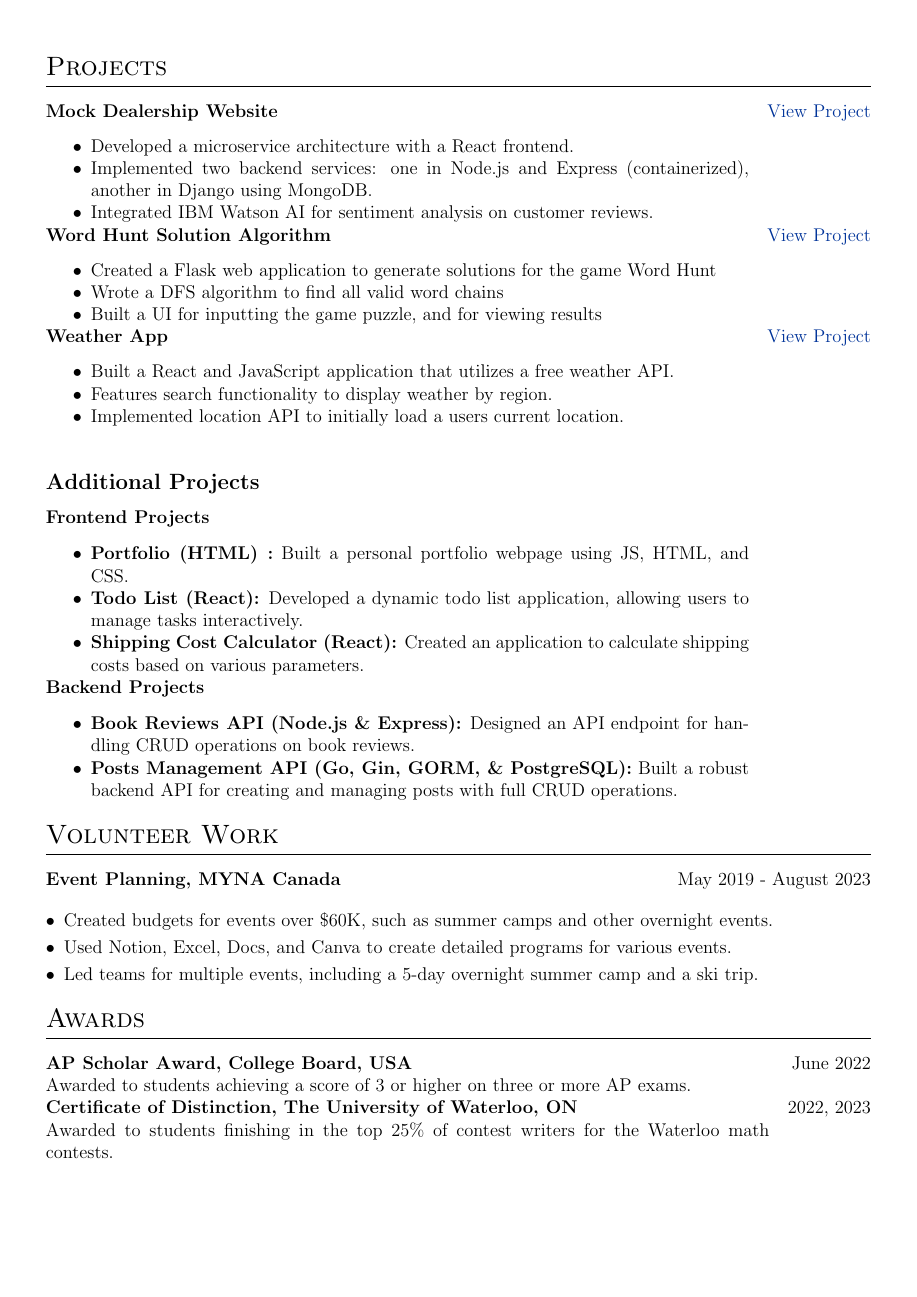
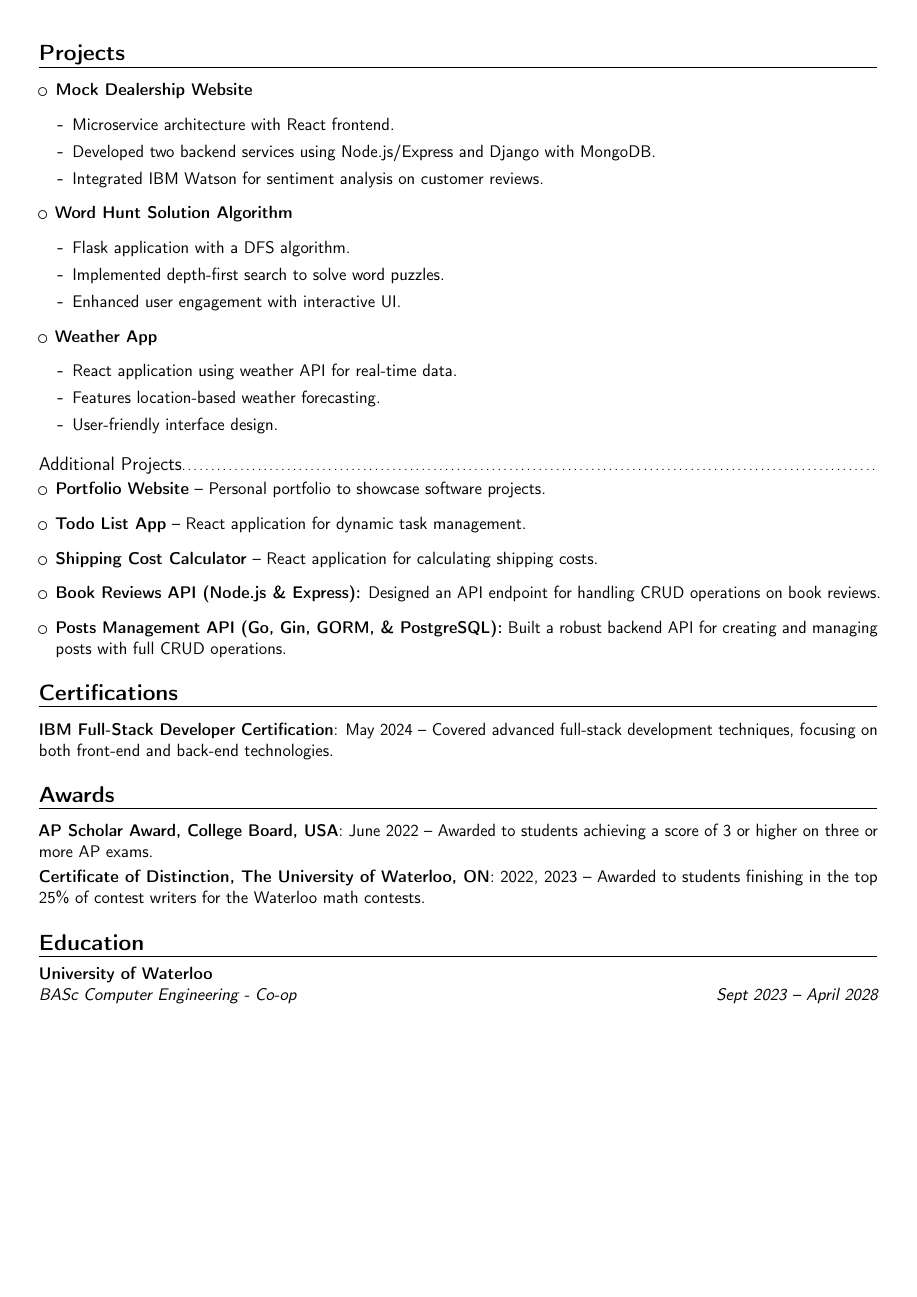
Before and after one commit to TahirBangash/Resume_Latex, a LaTeX CV (Resume_Tmplt_2.tex): page 2 of 3 before the commit and page 2 of 2 after it. Compiled offline with pdfLaTeX.

Commit message:
Update Resume_Tmplt_2.tex

```diff
--- a/Resume_Tmplt_2.tex
+++ b/Resume_Tmplt_2.tex
@@ -32 +74,22 @@
 
+\section{Projects}
+\begin{itemize}
+    \item \textbf{Mock Dealership Website}
+    \begin{itemize}
+        \item Microservice architecture with React frontend.
+        \item Developed two backend services using Node.js/Express and Django with MongoDB.
+        \item Integrated IBM Watson for sentiment analysis on customer reviews.
+    \end{itemize}
+    \item \textbf{Word Hunt Solution Algorithm}
+    \begin{itemize}
+        \item Flask application with a DFS algorithm.
+        \item Implemented depth-first search to solve word puzzles.
+        \item Enhanced user engagement with interactive UI.
+    \end{itemize}
+    \item \textbf{Weather App}
+    \begin{itemize}
+        \item React application using weather API for real-time data.
+        \item Features location-based weather forecasting.
+        \item User-friendly interface design.
+    \end{itemize}
+\end{itemize}
@@ -106,75 +97,16 @@
-\section*{Projects}
-\begin{tabularx}{\linewidth}{@{}X r@{}}
-\textbf{Mock Dealership Website} & \href{https://yourprojectlink.com}{View Project} \\
-\multicolumn{2}{@{}X@{}}{
+\subsection{Additional Projects}
 \begin{itemize}
-    \item Developed a microservice architecture with a React frontend.
-    \item Implemented two backend services: one in Node.js and Express (containerized), another in Django using MongoDB.
-    \item Integrated IBM Watson AI for sentiment analysis on customer reviews.
-\end{itemize}
-} \\
-
-\textbf{Word Hunt Solution Algorithm} & \href{http://tahirbangash.pythonanywhere.com}{View Project} \\
-\multicolumn{2}{@{}X@{}}{
-\begin{itemize}
-    \item Created a Flask web application to generate solutions for the game Word Hunt
-    \item Wrote a DFS algorithm to find all valid word chains
-    \item Built a UI for inputting the game puzzle, and for viewing results
-\end{itemize}
-} \\
-
-\textbf{Weather App} & \href{https://tahirbangash.github.io/react_real_time_weather_app/}{View Project} \\
-\multicolumn{2}{@{}X@{}}{
-\begin{itemize}
-    \item Built a React and JavaScript application that utilizes a free weather API.
-    \item Features search functionality to display weather by region.
-    \item Implemented location API to initially load a users current location.
-\end{itemize}
-} \\
-
-\subsection*{Additional Projects}
-\textbf{Frontend Projects} & \\
-\multicolumn{2}{@{}X@{}}{
-\begin{itemize}
-    \item \textbf{Portfolio (HTML) :} Built a personal portfolio webpage using JS, HTML, and CSS.
-    \item \textbf{Todo List (React):} Developed a dynamic todo list application, allowing users to manage tasks interactively.
-    \item \textbf{Shipping Cost Calculator (React):} Created an application to calculate shipping costs based on various parameters.
-\end{itemize}
-} \\
-
-\textbf{Backend Projects} & \\
-\multicolumn{2}{@{}X@{}}{
-\begin{itemize}
+    \item \textbf{Portfolio Website} -- Personal portfolio to showcase software projects.
+    \item \textbf{Todo List App} -- React application for dynamic task management.
+    \item \textbf{Shipping Cost Calculator} -- React application for calculating shipping costs.
     \item \textbf{Book Reviews API (Node.js \& Express):} Designed an API endpoint for handling CRUD operations on book reviews.
     \item \textbf{Posts Management API (Go, Gin, GORM, \& PostgreSQL):} Built a robust backend API for creating and managing posts with full CRUD operations.
 \end{itemize}
-} \\
 
-\end{tabularx}
+\section{Certifications}
+\cvitem{IBM Full-Stack Developer Certification}{May 2024 -- Covered advanced full-stack development techniques, focusing on both front-end and back-end technologies.}
 
-%----------------------------------------------------------------------------------------
-% VOLUNTEER WORK
-%----------------------------------------------------------------------------------------
-\section{Volunteer Work}
+\section{Awards}
+\cvitem{AP Scholar Award, College Board, USA}{June 2022 -- Awarded to students achieving a score of 3 or higher on three or more AP exams.}
+\cvitem{Certificate of Distinction, The University of Waterloo, ON}{2022, 2023 -- Awarded to students finishing in the top 25\% of contest writers for the Waterloo math contests.}
 
-\begin{tabularx}{\linewidth}{ @{}l r@{} }
-\textbf{Event Planning, MYNA Canada} & \hfill May 2019 - August 2023 \\[3.75pt]
-\multicolumn{2}{@{}X@{}}{
-\begin{itemize}[nosep,after=\strut, leftmargin=1em, itemsep=3pt]
-    \item Created budgets for events over \$60K, such as summer camps and other overnight events.
-    \item Used Notion, Excel, Docs, and Canva to create detailed programs for various events.
-    \item Led teams for multiple events, including a 5-day overnight summer camp and a ski trip.
-\end{itemize}
-} \\
-\end{tabularx}
-
-%----------------------------------------------------------------------------------------
-% AWARDS
-%----------------------------------------------------------------------------------------
-\section{Awards}
-\begin{tabularx}{\linewidth}{@{}X r@{}}
-\textbf{AP Scholar Award, College Board, USA} & June 2022 \\
-\multicolumn{2}{@{}X@{}}{Awarded to students achieving a score of 3 or higher on three or more AP exams.} \\
-\textbf{Certificate of Distinction, The University of Waterloo, ON} & 2022, 2023 \\
-\multicolumn{2}{@{}X@{}}{Awarded to students finishing in the top 25\% of contest writers for the Waterloo math contests.} \\
-\end{tabularx}
@@ -193,4 +113,4 @@
-\vfill
-\center{\footnotesize Last updated: \today}
+\section{Education}
+\cventry{Sept 2023 -- April 2028}{BASc Computer Engineering - Co-op}{University of Waterloo}{}{}{}
 
 \end{document}
```
Also changed, not shown: Resume_Tmplt_2.tex (174 more changed lines).
